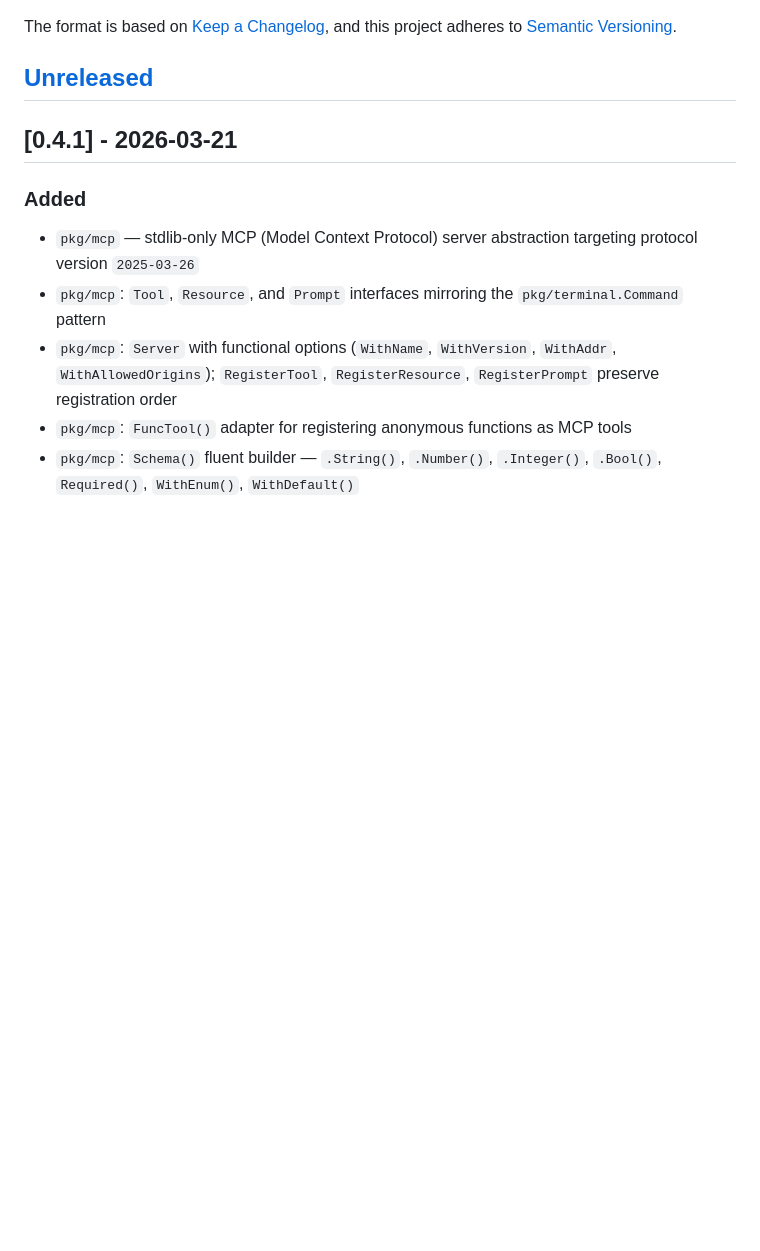
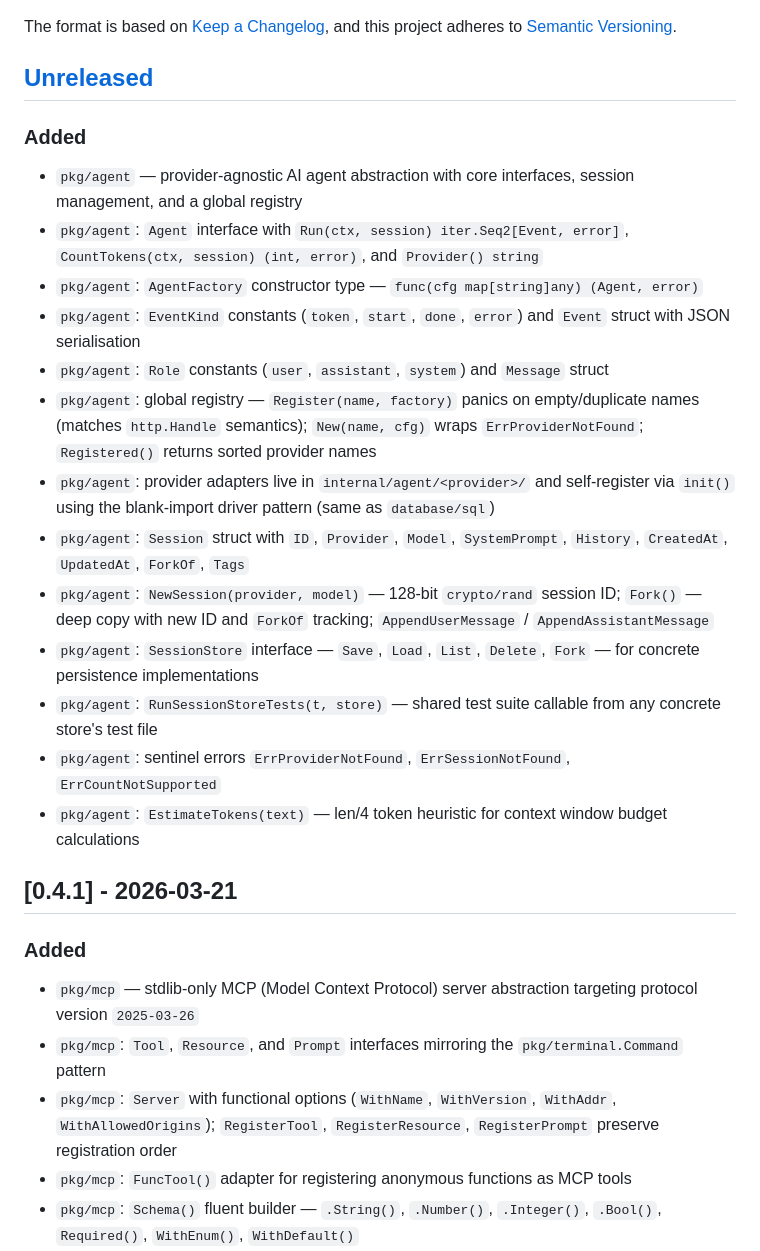
Before and after one commit to mrlm-net/cure, a Markdown page: CHANGELOG.md, the part around one of its changes. Drawn GitHub-style; blank space fills up the shorter version.

```diff
--- a/CHANGELOG.md
+++ b/CHANGELOG.md
@@ -6,6 +6,22 @@ The format is based on [Keep a Changelog](https://keepachangelog.com/en/1.1.0/),
 and this project adheres to [Semantic Versioning](https://semver.org/spec/v2.0.0.html).
 
 ## [Unreleased]
+
+### Added
+
+- `pkg/agent` — provider-agnostic AI agent abstraction with core interfaces, session management, and a global registry
+- `pkg/agent`: `Agent` interface with `Run(ctx, session) iter.Seq2[Event, error]`, `CountTokens(ctx, session) (int, error)`, and `Provider() string`
+- `pkg/agent`: `AgentFactory` constructor type — `func(cfg map[string]any) (Agent, error)`
+- `pkg/agent`: `EventKind` constants (`token`, `start`, `done`, `error`) and `Event` struct with JSON serialisation
+- `pkg/agent`: `Role` constants (`user`, `assistant`, `system`) and `Message` struct
+- `pkg/agent`: global registry — `Register(name, factory)` panics on empty/duplicate names (matches `http.Handle` semantics); `New(name, cfg)` wraps `ErrProviderNotFound`; `Registered()` returns sorted provider names
+- `pkg/agent`: provider adapters live in `internal/agent/<provider>/` and self-register via `init()` using the blank-import driver pattern (same as `database/sql`)
+- `pkg/agent`: `Session` struct with `ID`, `Provider`, `Model`, `SystemPrompt`, `History`, `CreatedAt`, `UpdatedAt`, `ForkOf`, `Tags`
+- `pkg/agent`: `NewSession(provider, model)` — 128-bit `crypto/rand` session ID; `Fork()` — deep copy with new ID and `ForkOf` tracking; `AppendUserMessage` / `AppendAssistantMessage`
+- `pkg/agent`: `SessionStore` interface — `Save`, `Load`, `List`, `Delete`, `Fork` — for concrete persistence implementations
+- `pkg/agent`: `RunSessionStoreTests(t, store)` — shared test suite callable from any concrete store's test file
+- `pkg/agent`: sentinel errors `ErrProviderNotFound`, `ErrSessionNotFound`, `ErrCountNotSupported`
+- `pkg/agent`: `EstimateTokens(text)` — len/4 token heuristic for context window budget calculations
 
 ## [0.4.1] - 2026-03-21
 
```
Also changed, not shown: other parts of CHANGELOG.md (+1 -1 lines), README.md (+121 -1 lines).
